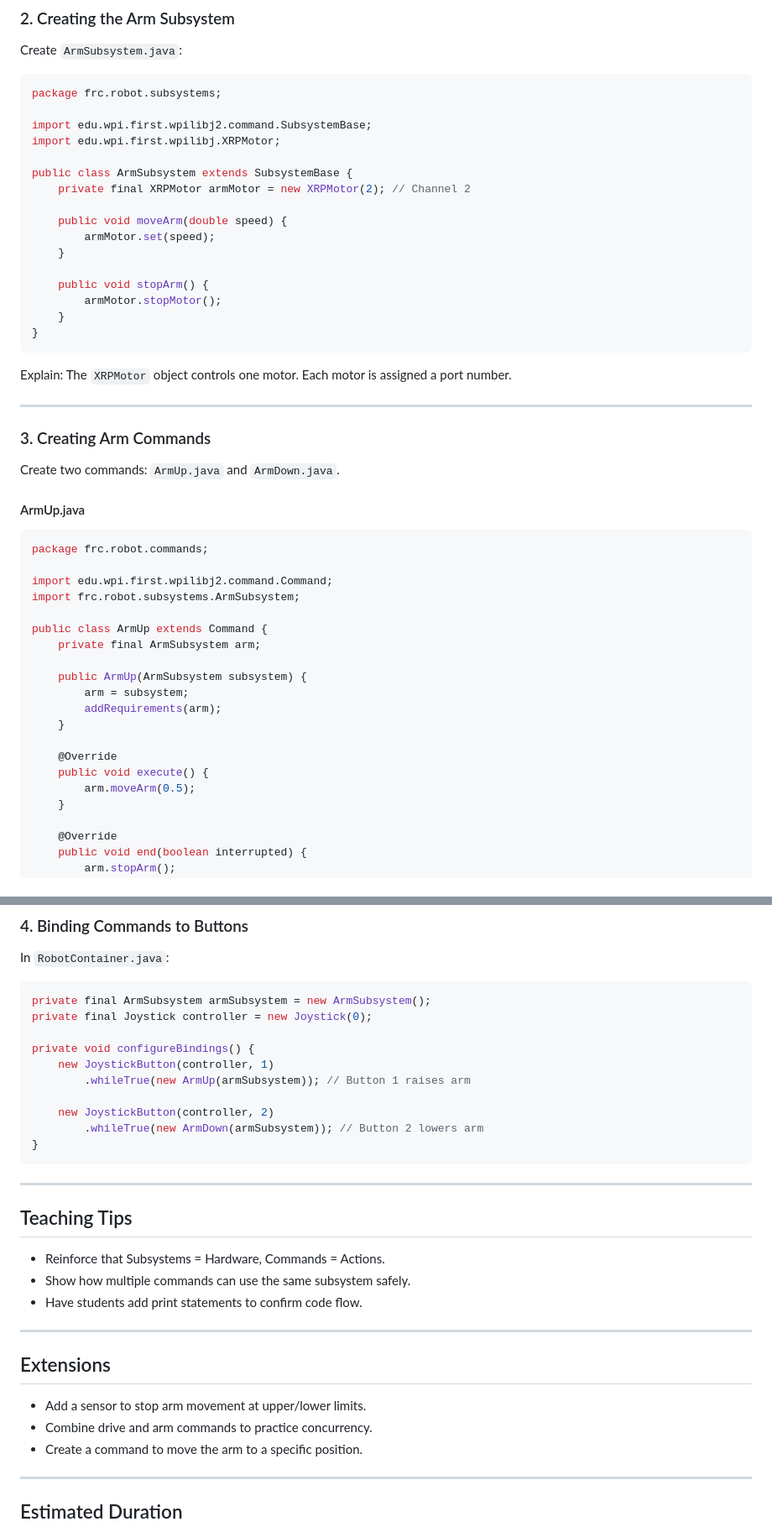
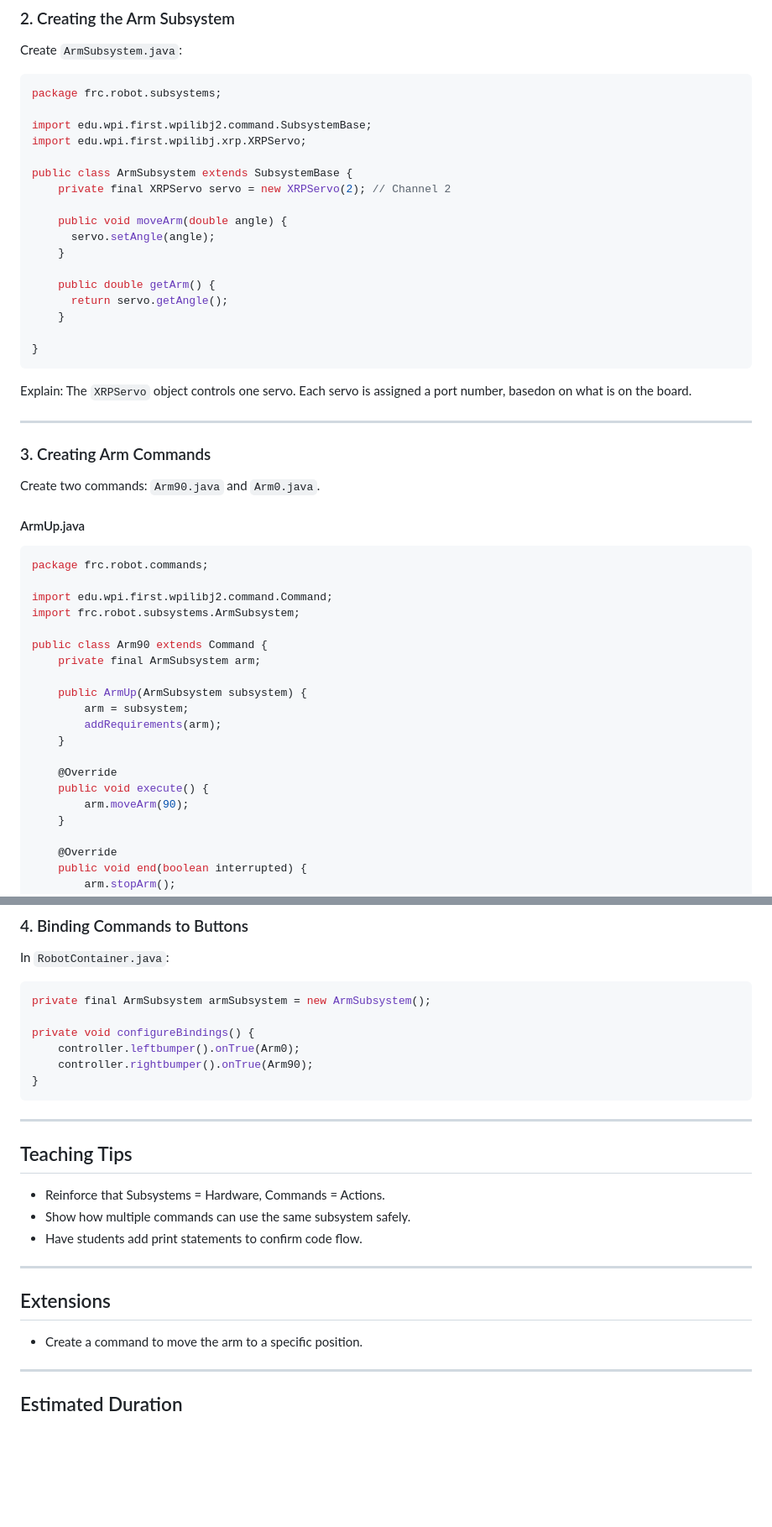
Before and after one commit to 4H-ALARM/XRP, a Markdown page: lessonplans/week3.md, 2 parts joined by grey strips. Shown at 84% size. GitHub-like rendering; blank space fills up the shorter version.

Commit message:
Refactor ArmSubsystem to use XRPServo and update commands
Updated ArmSubsystem to use XRPServo instead of XRPMotor. Modified arm movement commands to set angles instead of speeds.

````diff
--- a/lessonplans/week3.md
+++ b/lessonplans/week3.md
@@ -36,28 +36,29 @@ Create `ArmSubsystem.java`:
 package frc.robot.subsystems;
 
 import edu.wpi.first.wpilibj2.command.SubsystemBase;
-import edu.wpi.first.wpilibj.XRPMotor;
+import edu.wpi.first.wpilibj.xrp.XRPServo;
 
 public class ArmSubsystem extends SubsystemBase {
-    private final XRPMotor armMotor = new XRPMotor(2); // Channel 2
+    private final XRPServo servo = new XRPServo(2); // Channel 2
 
-    public void moveArm(double speed) {
-        armMotor.set(speed);
+    public void moveArm(double angle) {
+      servo.setAngle(angle);
     }
 
-    public void stopArm() {
-        armMotor.stopMotor();
+    public double getArm() {
+      return servo.getAngle();
     }
+
 }
 ```
 
-Explain: The `XRPMotor` object controls one motor. Each motor is assigned a port number.
+Explain: The `XRPServo` object controls one servo. Each servo is assigned a port number, basedon on what is on the board.
 
 ---
 
 ### 3. Creating Arm Commands
 
-Create two commands: `ArmUp.java` and `ArmDown.java`.
+Create two commands: `Arm90.java` and `Arm0.java`.
 
 #### ArmUp.java
 
@@ -67,7 +68,7 @@ package frc.robot.commands;
 import edu.wpi.first.wpilibj2.command.Command;
 import frc.robot.subsystems.ArmSubsystem;
 
-public class ArmUp extends Command {
+public class Arm90 extends Command {
     private final ArmSubsystem arm;
 
     public ArmUp(ArmSubsystem subsystem) {
@@ -77,7 +78,7 @@ public class ArmUp extends Command {
 
     @Override
     public void execute() {
-        arm.moveArm(0.5);
+        arm.moveArm(90);
     }
 
     @Override
@@ -133,14 +134,10 @@ In `RobotContainer.java`:
 
 ```java
 private final ArmSubsystem armSubsystem = new ArmSubsystem();
-private final Joystick controller = new Joystick(0);
 
 private void configureBindings() {
-    new JoystickButton(controller, 1)
-        .whileTrue(new ArmUp(armSubsystem)); // Button 1 raises arm
-
-    new JoystickButton(controller, 2)
-        .whileTrue(new ArmDown(armSubsystem)); // Button 2 lowers arm
+    controller.leftbumper().onTrue(Arm0);
+    controller.rightbumper().onTrue(Arm90);
 }
 ```
 
@@ -156,8 +153,6 @@ private void configureBindings() {
 
 ## Extensions
 
-* Add a sensor to stop arm movement at upper/lower limits.
-* Combine drive and arm commands to practice concurrency.
 * Create a command to move the arm to a specific position.
 
 ---
````
Also changed, not shown: other parts of lessonplans/week3.md (+3 -3 lines).
